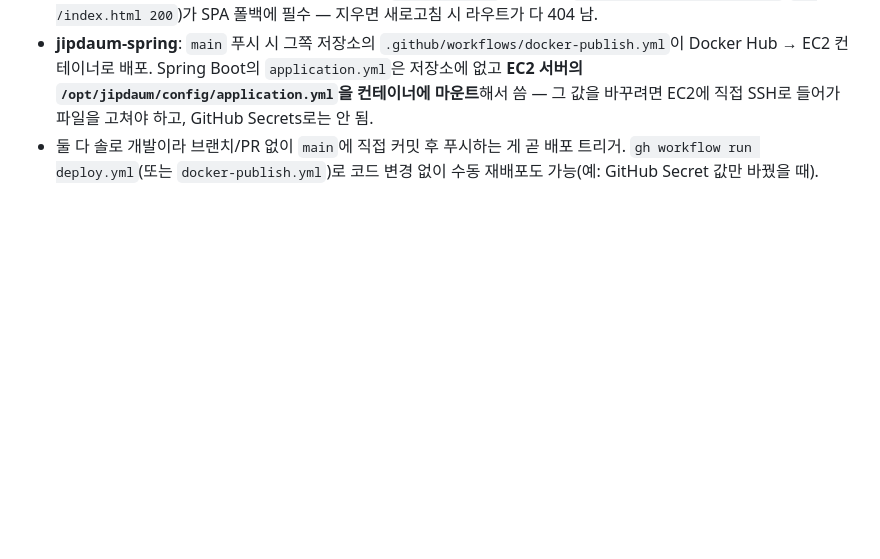
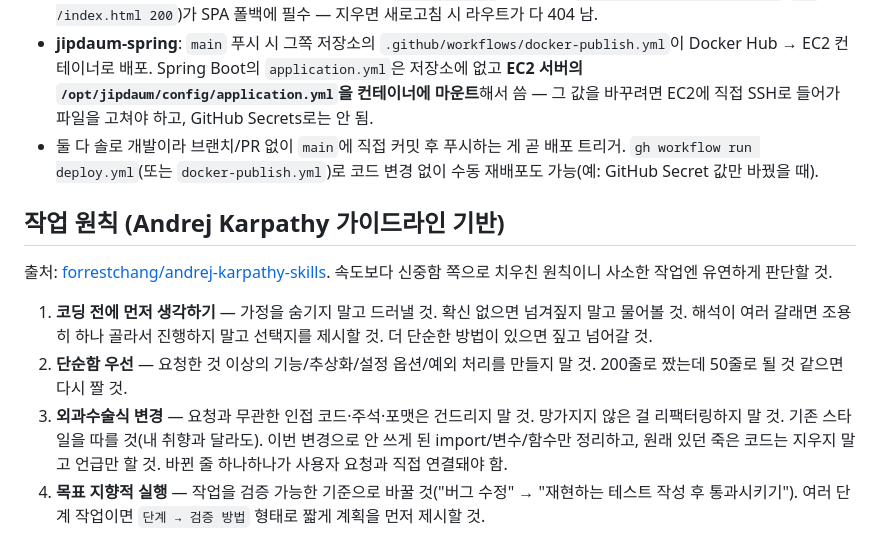
Before and after one commit to mingeon9411/Team-DaumAna, a Markdown page: CLAUDE.md, the part around the change. Rendered like a GitHub page; blank space fills up the shorter version.

Commit message:
docs: Karpathy 가이드라인 기반 작업 원칙 섹션 추가

```diff
--- a/CLAUDE.md
+++ b/CLAUDE.md
@@ -34,3 +34,12 @@ React/Vite 프론트엔드(`frontend/`) + Spring Boot 백엔드(별도 저장소
 - **Team-DaumAna**(이 저장소): 프론트(`frontend/`)는 2026-08부터 EC2가 아니라 **Cloudflare Pages**로 배포 — Cloudflare 대시보드가 이 저장소를 직접 Git 연동해서 push마다 자체 빌드/배포함(Root: `frontend`, Build: `npm run build`, Output: `dist`). 환경변수(`VITE_PORTONE_STORE_ID` 등)는 GitHub Secrets가 아니라 **Cloudflare Pages 프로젝트 설정에 따로** 등록해야 함. `.github/workflows/deploy.yml`은 이제 Django(Docker Hub → EC2 컨테이너)만 배포 — 프론트 빌드/배포 job은 삭제됨. React Router(`BrowserRouter`)를 쓰므로 `frontend/public/_redirects`(`/* /index.html 200`)가 SPA 폴백에 필수 — 지우면 새로고침 시 라우트가 다 404 남.
 - **jipdaum-spring**: `main` 푸시 시 그쪽 저장소의 `.github/workflows/docker-publish.yml`이 Docker Hub → EC2 컨테이너로 배포. Spring Boot의 `application.yml`은 저장소에 없고 **EC2 서버의 `/opt/jipdaum/config/application.yml`을 컨테이너에 마운트**해서 씀 — 그 값을 바꾸려면 EC2에 직접 SSH로 들어가 파일을 고쳐야 하고, GitHub Secrets로는 안 됨.
 - 둘 다 솔로 개발이라 브랜치/PR 없이 `main`에 직접 커밋 후 푸시하는 게 곧 배포 트리거. `gh workflow run deploy.yml`(또는 `docker-publish.yml`)로 코드 변경 없이 수동 재배포도 가능(예: GitHub Secret 값만 바꿨을 때).
+
+## 작업 원칙 (Andrej Karpathy 가이드라인 기반)
+
+출처: [forrestchang/andrej-karpathy-skills](https://github.com/forrestchang/andrej-karpathy-skills). 속도보다 신중함 쪽으로 치우친 원칙이니 사소한 작업엔 유연하게 판단할 것.
+
+1. **코딩 전에 먼저 생각하기** — 가정을 숨기지 말고 드러낼 것. 확신 없으면 넘겨짚지 말고 물어볼 것. 해석이 여러 갈래면 조용히 하나 골라서 진행하지 말고 선택지를 제시할 것. 더 단순한 방법이 있으면 짚고 넘어갈 것.
+2. **단순함 우선** — 요청한 것 이상의 기능/추상화/설정 옵션/예외 처리를 만들지 말 것. 200줄로 짰는데 50줄로 될 것 같으면 다시 짤 것.
+3. **외과수술식 변경** — 요청과 무관한 인접 코드·주석·포맷은 건드리지 말 것. 망가지지 않은 걸 리팩터링하지 말 것. 기존 스타일을 따를 것(내 취향과 달라도). 이번 변경으로 안 쓰게 된 import/변수/함수만 정리하고, 원래 있던 죽은 코드는 지우지 말고 언급만 할 것. 바뀐 줄 하나하나가 사용자 요청과 직접 연결돼야 함.
+4. **목표 지향적 실행** — 작업을 검증 가능한 기준으로 바꿀 것("버그 수정" → "재현하는 테스트 작성 후 통과시키기"). 여러 단계 작업이면 `단계 → 검증 방법` 형태로 짧게 계획을 먼저 제시할 것.
```
